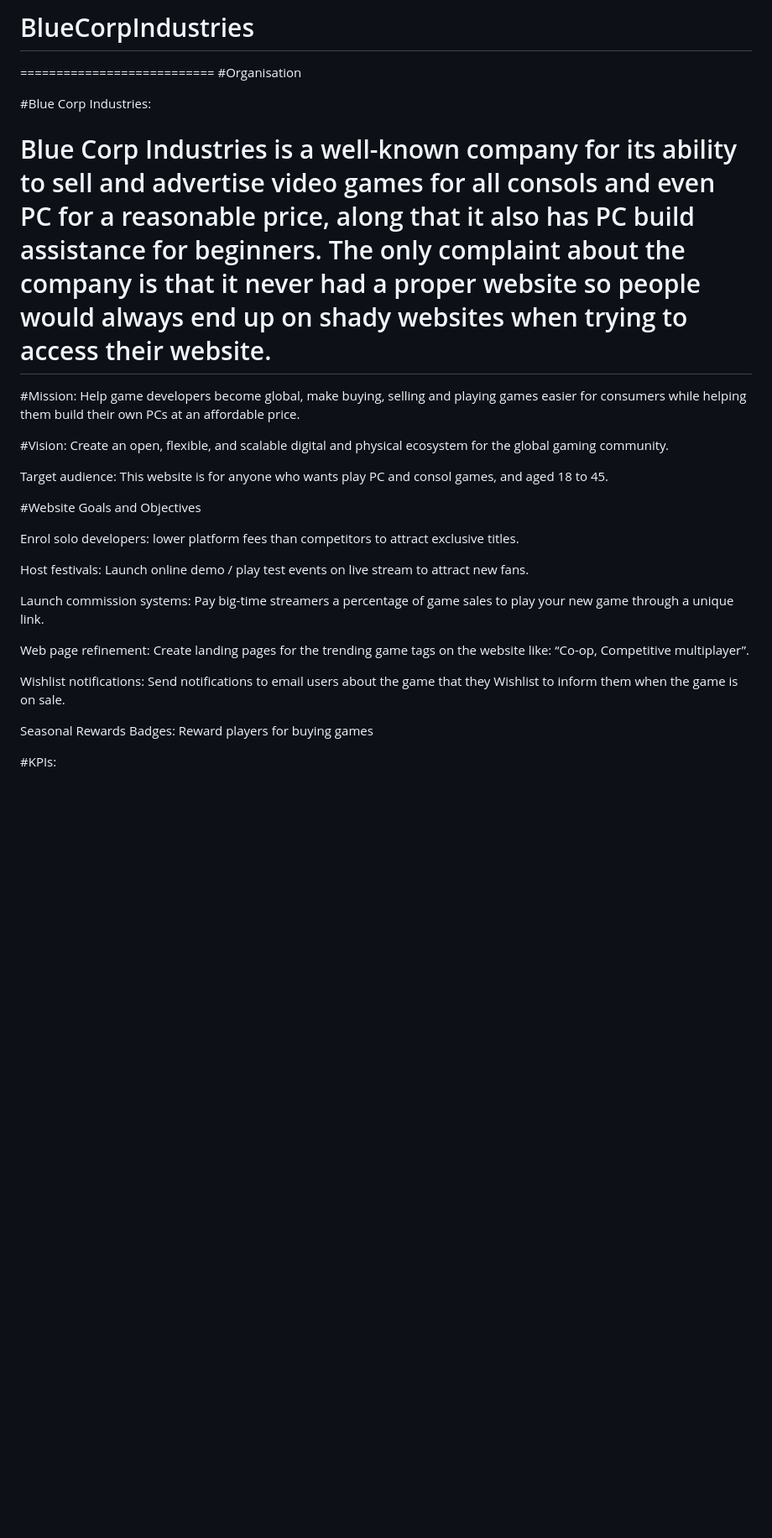
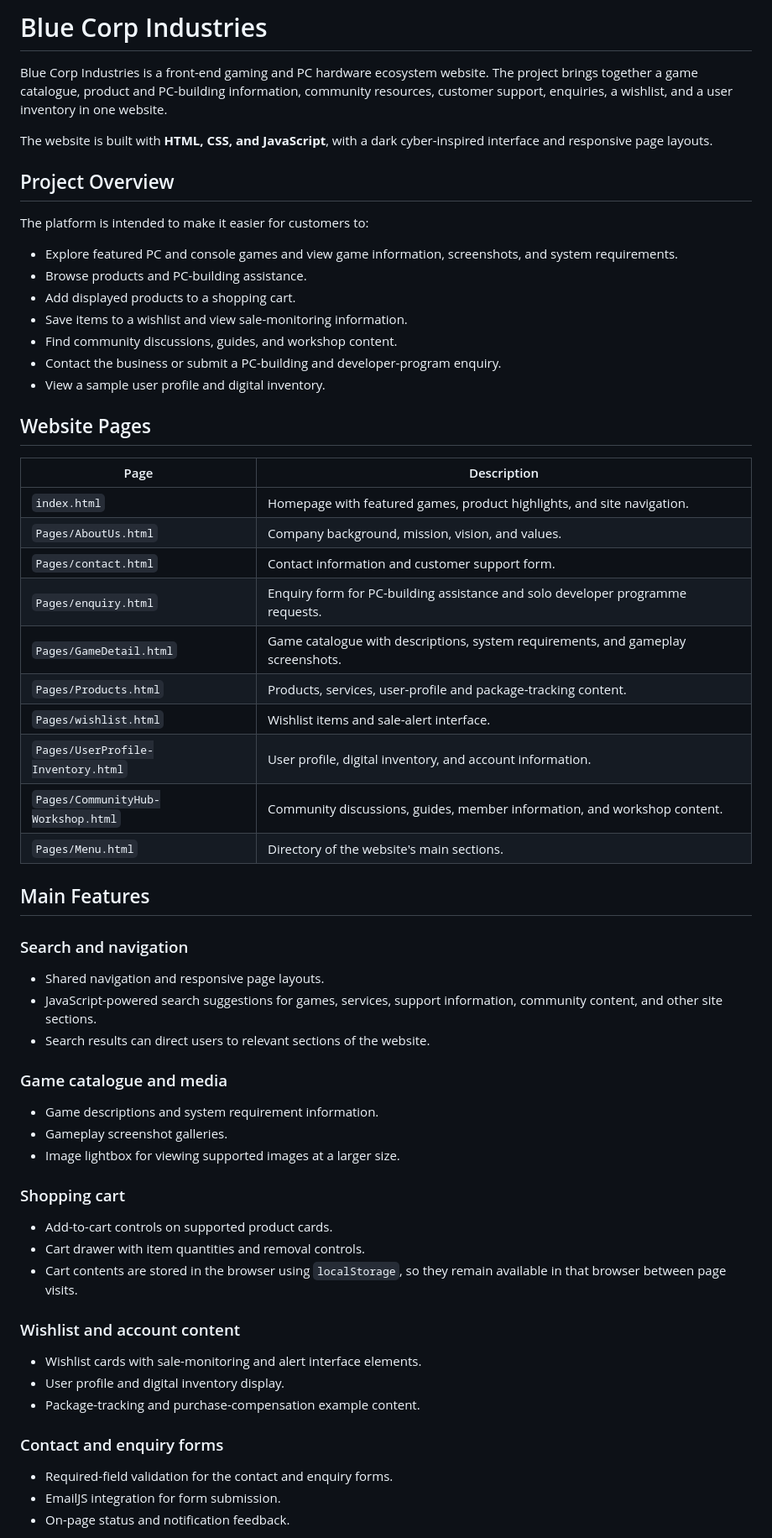
Before and after one commit to Masonwabe97/BlueCorpIndustries, a Markdown page: README.md, the part around one of its changes. Shown at 84% size. Drawn GitHub-style; blank space fills up the shorter version.

Commit message:
Update README to reflect recent website features and commits

```diff
--- a/README.md
+++ b/README.md
@@ -1,30 +1,59 @@
-# BlueCorpIndustries
-===========================
-#Organisation
+# Blue Corp Industries
 
-#Blue Corp Industries:
+Blue Corp Industries is a front-end gaming and PC hardware ecosystem website. The project brings together a game catalogue, product and PC-building information, community resources, customer support, enquiries, a wishlist, and a user inventory in one website.
 
-Blue Corp Industries is a well-known company for its ability to sell and advertise video games for all consols and even PC for a reasonable price, along that it also has PC build assistance for beginners. The only complaint about the company is that it never had a proper website so people would always end up on shady websites when trying to access their website.
-=====================================
-#Mission: Help game developers become global, make buying, selling and playing games easier for consumers while helping them build their own PCs at an affordable price.
+The website is built with **HTML, CSS, and JavaScript**, with a dark cyber-inspired interface and responsive page layouts.
 
-#Vision: Create an open, flexible, and scalable digital and physical ecosystem for the global gaming community.
+## Project Overview
 
-Target audience: This website is for anyone who wants play PC and consol games, and aged 18 to 45.
+The platform is intended to make it easier for customers to:
+- Explore featured PC and console games and view game information, screenshots, and system requirements.
+- Browse products and PC-building assistance.
+- Add displayed products to a shopping cart.
+- Save items to a wishlist and view sale-monitoring information.
+- Find community discussions, guides, and workshop content.
+- Contact the business or submit a PC-building and developer-program enquiry.
+- View a sample user profile and digital inventory.
 
-#Website Goals and Objectives
+## Website Pages
 
-Enrol solo developers: lower platform fees than competitors to attract exclusive titles.
+| Page | Description |
+| --- | --- |
+| `index.html` | Homepage with featured games, product highlights, and site navigation. |
+| `Pages/AboutUs.html` | Company background, mission, vision, and values. |
+| `Pages/contact.html` | Contact information and customer support form. |
+| `Pages/enquiry.html` | Enquiry form for PC-building assistance and solo developer programme requests. |
+| `Pages/GameDetail.html` | Game catalogue with descriptions, system requirements, and gameplay screenshots. |
+| `Pages/Products.html` | Products, services, user-profile and package-tracking content. |
+| `Pages/wishlist.html` | Wishlist items and sale-alert interface. |
+| `Pages/UserProfile-Inventory.html` | User profile, digital inventory, and account information. |
+| `Pages/CommunityHub-Workshop.html` | Community discussions, guides, member information, and workshop content. |
+| `Pages/Menu.html` | Directory of the website's main sections. |
 
-Host festivals: Launch online demo / play test events on live stream to attract new fans.
+## Main Features
 
-Launch commission systems: Pay big-time streamers a percentage of game sales to play your new game through a unique link.
+### Search and navigation
+- Shared navigation and responsive page layouts.
+- JavaScript-powered search suggestions for games, services, support information, community content, and other site sections.
+- Search results can direct users to relevant sections of the website.
 
-Web page refinement: Create landing pages for the trending game tags on the website like: “Co-op, Competitive multiplayer”.
+### Game catalogue and media
+- Game descriptions and system requirement information.
+- Gameplay screenshot galleries.
+- Image lightbox for viewing supported images at a larger size.
 
-Wishlist notifications: Send notifications to email users about the game that they Wishlist to inform them when the game is on sale.
+### Shopping cart
+- Add-to-cart controls on supported product cards.
+- Cart drawer with item quantities and removal controls.
+- Cart contents are stored in the browser using `localStorage`, so they remain available in that browser between page visits.
 
-Seasonal Rewards Badges: Reward players for buying games
+### Wishlist and account content
+- Wishlist cards with sale-monitoring and alert interface elements.
+- User profile and digital inventory display.
+- Package-tracking and purchase-compensation example content.
 
-#KPIs:
+### Contact and enquiry forms
+- Required-field validation for the contact and enquiry forms.
+- EmailJS integration for form submission.
+- On-page status and notification feedback.
 
```
Also changed, not shown: other parts of README.md (+61 -89 lines).
